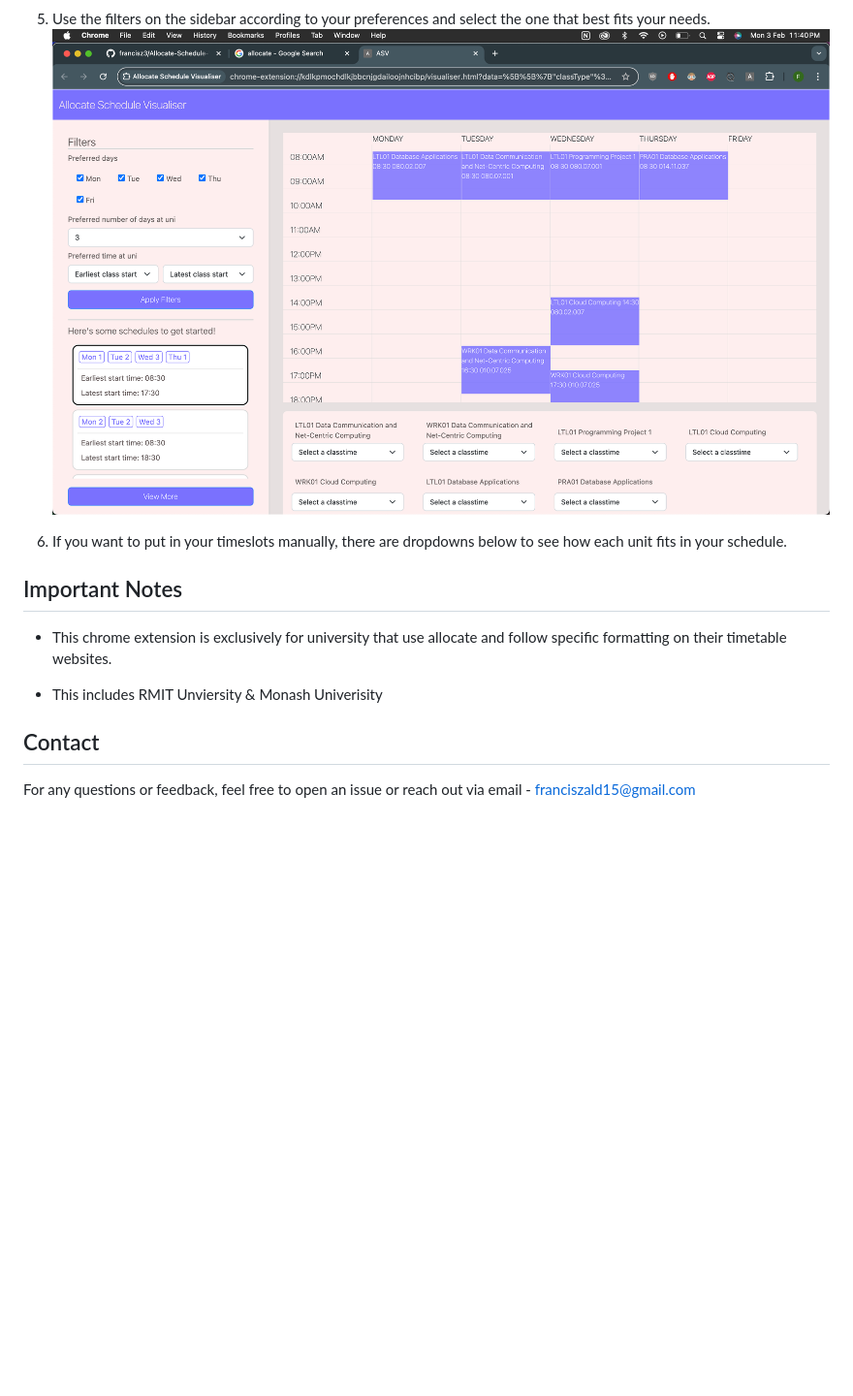
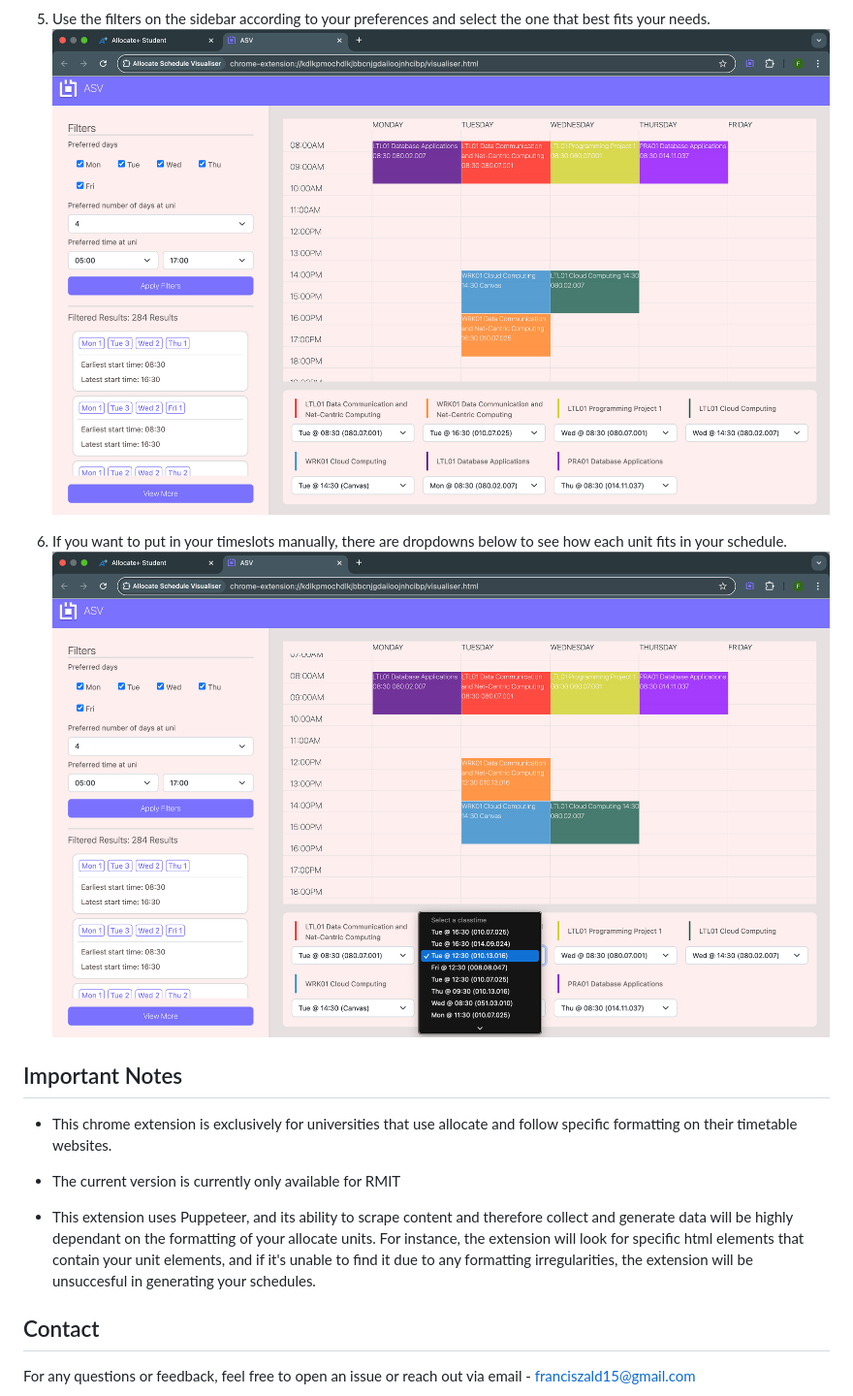
Before and after one commit to francisz3/Allocate-Schedule-Visualiser, a Markdown page: README.md, the part around one of its changes. Shown at 97% size. Drawn GitHub-style; pictures changed too: filter.png (added), manual.png (added), visualiser.png; blank space fills up the shorter version.

```diff
--- a/README.md
+++ b/README.md
@@ -39,12 +39,15 @@ Allocate Schedule Visualizer is a Chrome extension that helps you easily visuali
 5. Use the filters on the sidebar according to your preferences and select the one that best fits your needs.
-   ![Visualiser/Schedule page for ASV](visualiser.png)
+   ![Filtering through schedules](filter.png)
 6. If you want to put in your timeslots manually, there are dropdowns below to see how each unit fits in your schedule.
+   ![Manual allocate](manual.png)
 
 ## Important Notes
 
-- This chrome extension is exclusively for university that use allocate and follow specific formatting on their timetable websites.
+- This chrome extension is exclusively for universities that use allocate and follow specific formatting on their timetable websites.
 
-- This includes RMIT Unviersity & Monash Univerisity
+- The current version is currently only available for RMIT
+
+- This extension uses Puppeteer, and its ability to scrape content and therefore collect and generate data will be highly dependant on the formatting of your allocate units. For instance, the extension will look for specific html elements that contain your unit elements, and if it's unable to find it due to any formatting irregularities, the extension will be unsuccesful in generating your schedules.
 
 ## Contact
 
```
Also changed, not shown: other parts of README.md (+1 -1 lines), login.png (added), popup.png, retrieval.png, 3 other files.
